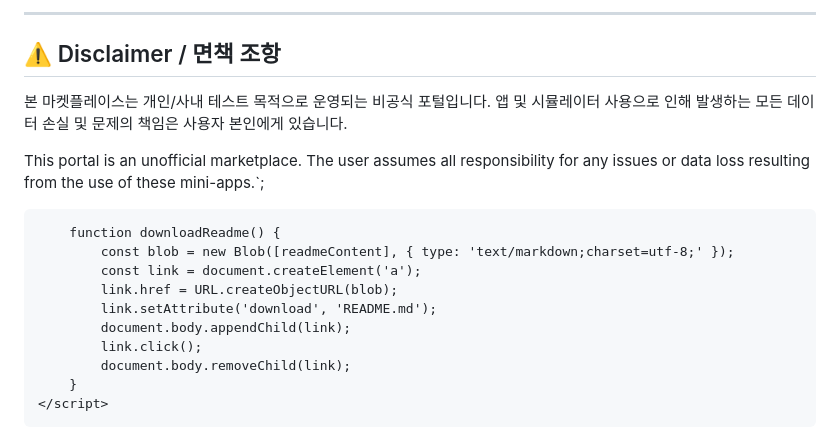
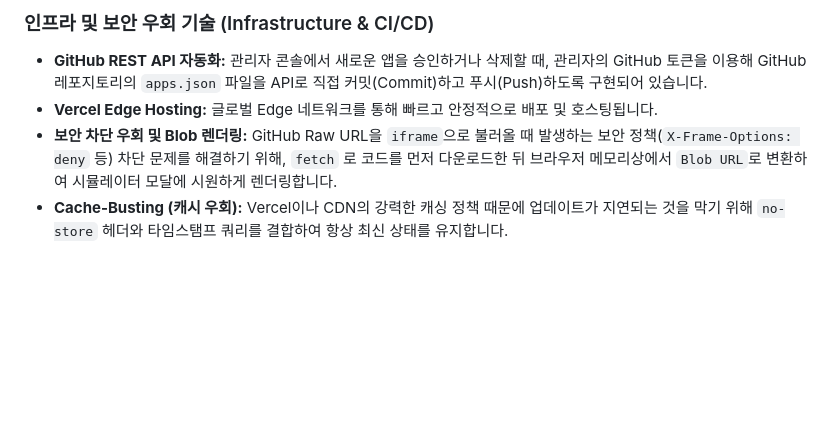
Before and after one commit to lcscom/krvcf_miniapp_portal, a Markdown page: README.md, the part around one of its changes. Drawn GitHub-style; blank space fills up the shorter version.

```diff
--- a/README.md
+++ b/README.md
@@ -98,19 +62,5 @@ Web-based marketplace for sharing and running mini-apps, scripts, and HTML simul
----
-
-## ⚠️ Disclaimer / 면책 조항
-본 마켓플레이스는 개인/사내 테스트 목적으로 운영되는 비공식 포털입니다. 앱 및 시뮬레이터 사용으로 인해 발생하는 모든 데이터 손실 및 문제의 책임은 사용자 본인에게 있습니다.
-
-This portal is an unofficial marketplace. The user assumes all responsibility for any issues or data loss resulting from the use of these mini-apps.`;
-
-        function downloadReadme() {
-            const blob = new Blob([readmeContent], { type: 'text/markdown;charset=utf-8;' });
-            const link = document.createElement('a');
-            link.href = URL.createObjectURL(blob);
-            link.setAttribute('download', 'README.md');
-            document.body.appendChild(link);
-            link.click();
-            document.body.removeChild(link);
-        }
-    </script>
-</body>
-</html>
+###  인프라 및 보안 우회 기술 (Infrastructure & CI/CD)
+* **GitHub REST API 자동화:** 관리자 콘솔에서 새로운 앱을 승인하거나 삭제할 때, 관리자의 GitHub 토큰을 이용해 GitHub 레포지토리의 `apps.json` 파일을 API로 직접 커밋(Commit)하고 푸시(Push)하도록 구현되어 있습니다.
+* **Vercel Edge Hosting:** 글로벌 Edge 네트워크를 통해 빠르고 안정적으로 배포 및 호스팅됩니다.
+* **보안 차단 우회 및 Blob 렌더링:** GitHub Raw URL을 `iframe`으로 불러올 때 발생하는 보안 정책(`X-Frame-Options: deny` 등) 차단 문제를 해결하기 위해, `fetch` 로 코드를 먼저 다운로드한 뒤 브라우저 메모리상에서 `Blob URL`로 변환하여 시뮬레이터 모달에 시원하게 렌더링합니다.
+* **Cache-Busting (캐시 우회):** Vercel이나 CDN의 강력한 캐싱 정책 때문에 업데이트가 지연되는 것을 막기 위해 `no-store` 헤더와 타임스탬프 쿼리를 결합하여 항상 최신 상태를 유지합니다.
```
Also changed, not shown: other parts of README.md (+47 -83 lines).
